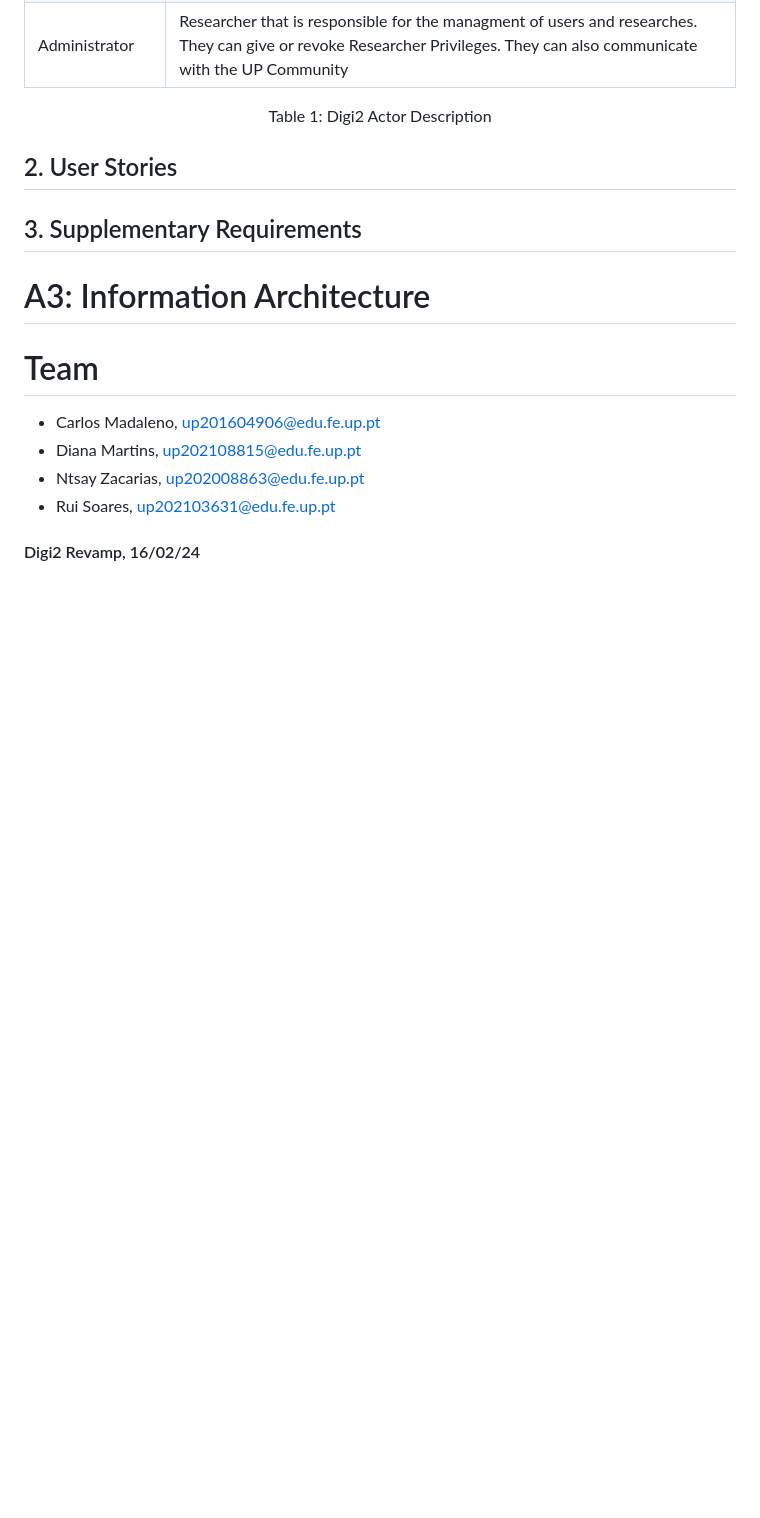
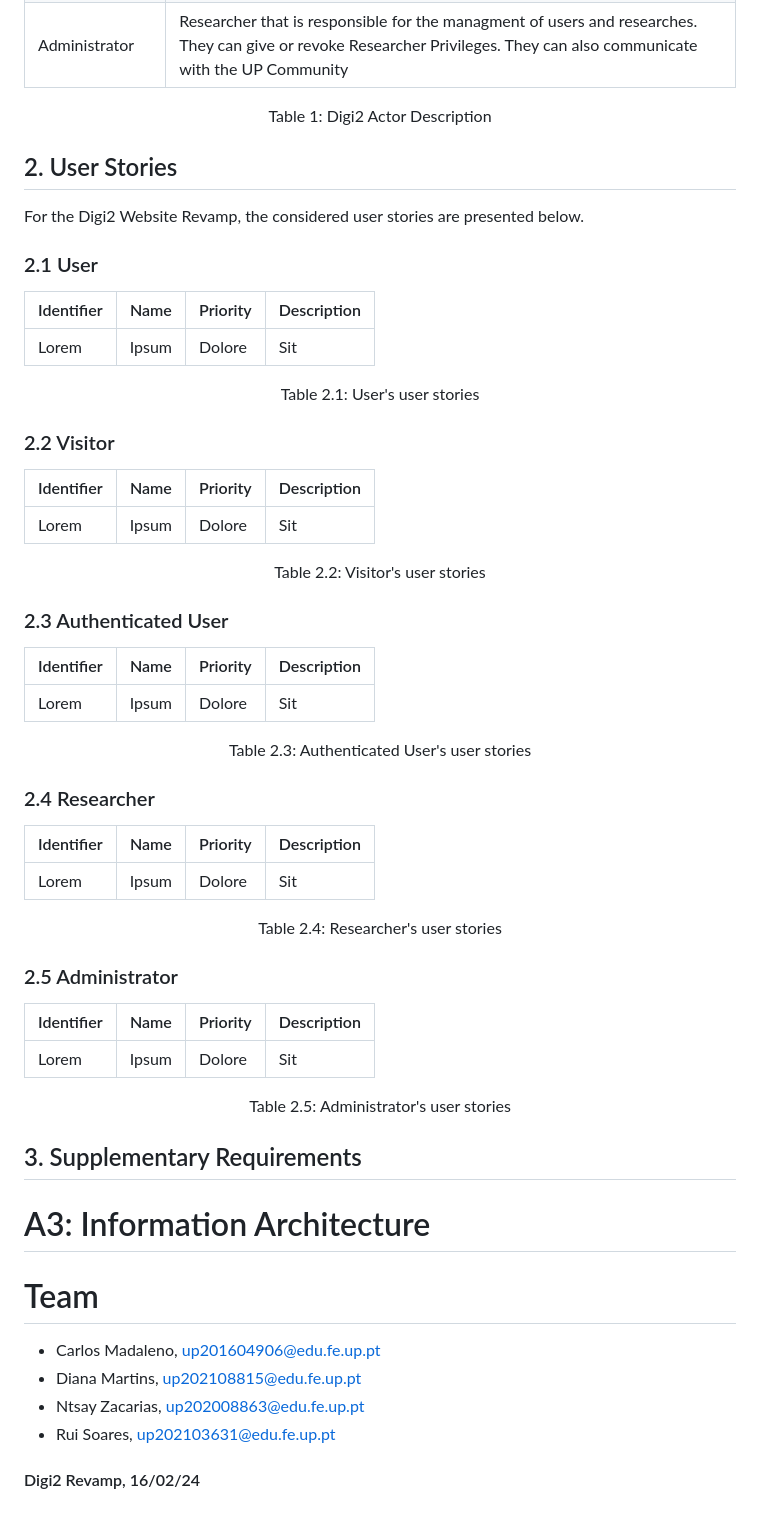
Before and after one commit to up201604906/PI, a Markdown page: docs/er.md, the part around the change. GitHub-like rendering; blank space fills up the shorter version.

Commit message:
user stories draft

```diff
--- a/docs/er.md
+++ b/docs/er.md
@@ -53,7 +53,50 @@ The actors for the Super Legit Collaborative News (SLCN) project are represented
 <figcaption align="center">Table 1: Digi2 Actor Description</figcaption>
 </p>
 
+
 ## 2. User Stories
+
+For the Digi2 Website Revamp, the considered user stories are presented below.
+
+### 2.1 User
+
+| Identifier | Name | Priority | Description |
+| --- | --- | --- | --- |
+| Lorem | Ipsum | Dolore | Sit |
+
+<figcaption align = "center">Table 2.1: User's user stories</figcaption>
+
+### 2.2 Visitor
+
+| Identifier | Name | Priority | Description |
+| --- | --- | --- | --- |
+| Lorem | Ipsum | Dolore | Sit |
+
+<figcaption align = "center">Table 2.2: Visitor's user stories</figcaption>
+
+### 2.3 Authenticated User
+
+| Identifier | Name | Priority | Description |
+| --- | --- | --- | --- |
+| Lorem | Ipsum | Dolore | Sit |
+
+<figcaption align = "center">Table 2.3: Authenticated User's user stories</figcaption>
+
+### 2.4 Researcher
+
+| Identifier | Name | Priority | Description |
+| --- | --- | --- | --- |
+| Lorem | Ipsum | Dolore | Sit |
+
+<figcaption align = "center">Table 2.4: Researcher's user stories</figcaption>
+
+### 2.5 Administrator
+
+| Identifier | Name | Priority | Description |
+| --- | --- | --- | --- |
+| Lorem | Ipsum | Dolore | Sit |
+
+<figcaption align = "center">Table 2.5: Administrator's user stories</figcaption>
 
 ## 3. Supplementary Requirements
 
```
